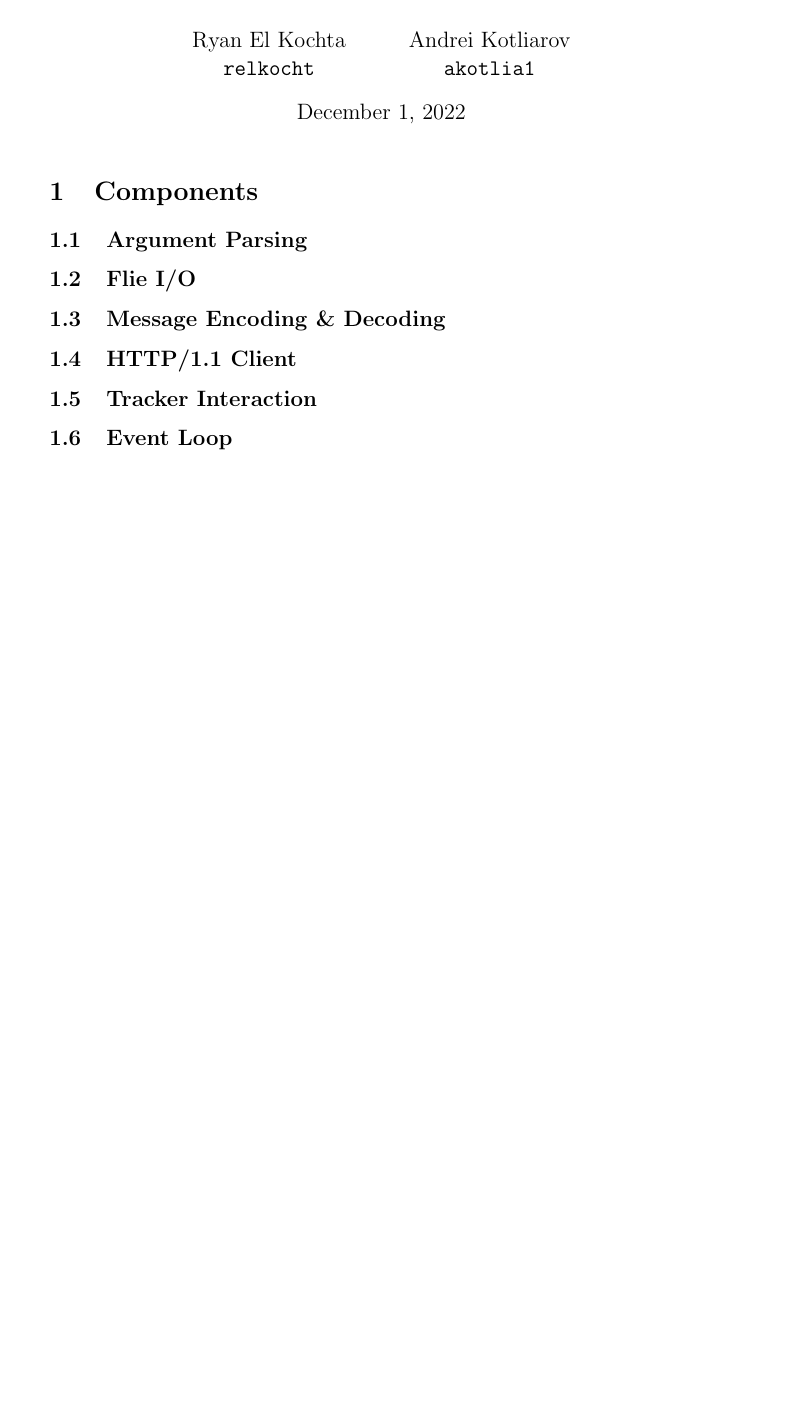
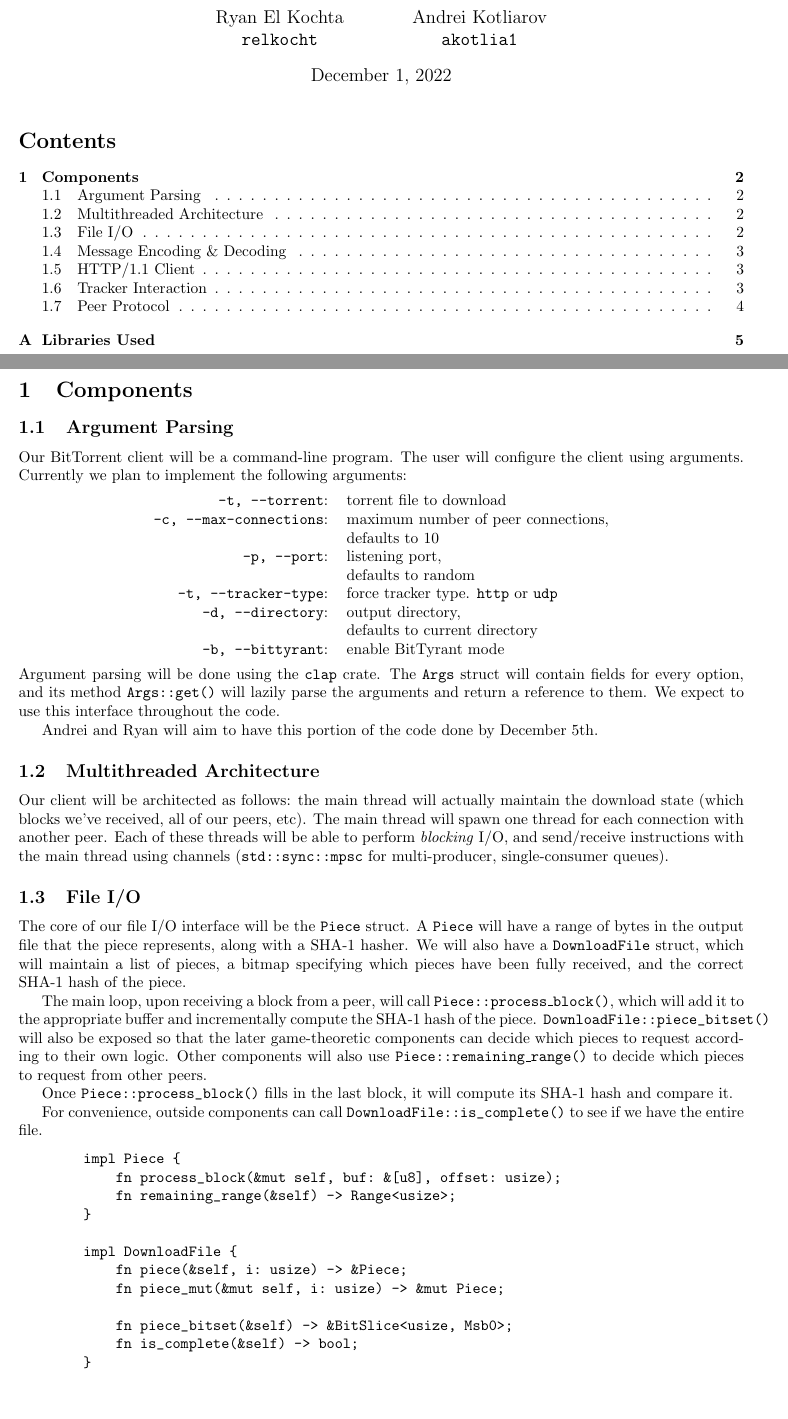
Before and after one commit to triacontakai/rittorrent, a LaTeX document (decomposition-report/main.tex): part of the page before the commit and two parts of pages 1 and 2 of 5 after it, the two joined at a grey line, cut so that both start at the same text, the shorter picture padded with empty space. Compiled offline with pdfLaTeX.

Commit message:
decomposition: upload saved work

```diff
--- a/decomposition-report/main.tex
+++ b/decomposition-report/main.tex
@@ -1,7 +1,8 @@
-\documentclass[12pt]{article}
+\documentclass{article}
 
-\usepackage[letterpaper]{geometry}
-\usepackage{lipsum}
+\usepackage[letterpaper,margin=1in]{geometry}
+\usepackage{appendix}
+\usepackage{multicol}
 
 \title{BitTorrent Decomposition Document}
 \author{Ryan El Kochta\\
@@ -15,4 +16,5 @@
 \begin{document}
 
     \maketitle
+    \tableofcontents
 
@@ -19,4 +22,60 @@
     \section{Components}
 
     \subsection{Argument Parsing}
-    \subsection{Flie I/O}
+
+    Our BitTorrent client will be a command-line program.
+    The user will configure the client using arguments.
+    Currently we plan to implement the following arguments:
+    \begin{center}
+    \begin{tabular}{r l}
+        \verb|-t, --torrent|:&         torrent file to download \\
+        \verb|-c, --max-connections|:& maximum number of peer connections, \\
+        & defaults to 10 \\
+        \verb|-p, --port|:&            listening port, \\
+        & defaults to random \\
+        \verb|-t, --tracker-type|:&    force tracker type. \verb|http| or \verb|udp| \\
+        \verb|-d, --directory|:&       output directory, \\
+        & defaults to current directory \\
+        \verb|-b, --bittyrant|:&       enable BitTyrant mode
+    \end{tabular}
+    \end{center}
+    Argument parsing will be done using the \verb|clap| crate.
+    The \verb|Args| struct will contain fields for every option, and its method \verb|Args::get()| will lazily parse the arguments and return a reference to them.
+    We expect to use this interface throughout the code.
+
+    Andrei and Ryan will aim to have this portion of the code done by December 5th.
+
+   \subsection{Multithreaded Architecture}
+
+    Our client will be architected as follows: the main thread will actually maintain the download state (which blocks we've received, all of our peers, etc).
+    The main thread will spawn one thread for each connection with another peer.
+    Each of these threads will be able to perform \emph{blocking} I/O, and send/receive instructions with the main thread using channels (\texttt{std::sync::mpsc} for multi-producer, single-consumer queues).
+
+    \subsection{File I/O}
+
+    The core of our file I/O interface will be the \verb|Piece| struct.
+    A \verb|Piece| will have a range of bytes in the output file that the piece represents, along with a SHA-1 hasher.
+    We will also have a \verb|DownloadFile| struct, which will maintain a list of pieces, a bitmap specifying which pieces have been fully received, and the correct SHA-1 hash of the piece.
+
+    The main loop, upon receiving a block from a peer, will call \texttt{Piece::process\_block()}, which will add it to the appropriate buffer and incrementally compute the SHA-1 hash of the piece.
+    \verb|DownloadFile::piece_bitset()| will also be exposed so that the later game-theoretic components can decide which pieces to request according to their own logic.
+    Other components will also use \texttt{Piece::remaining\_range()} to decide which pieces to request from other peers.
+
+    Once \verb|Piece::process_block()| fills in the last block, it will compute its SHA-1 hash and compare it.
+
+    For convenience, outside components can call \verb|DownloadFile::is_complete()| to see if we have the entire file.
+
+    \begin{verbatim}
+        impl Piece {
+            fn process_block(&mut self, buf: &[u8], offset: usize);
+            fn remaining_range(&self) -> Range<usize>;
+        }
+
+        impl DownloadFile {
+            fn piece(&self, i: usize) -> &Piece;
+            fn piece_mut(&mut self, i: usize) -> &mut Piece;
+
+            fn piece_bitset(&self) -> &BitSlice<usize, Msb0>;
+            fn is_complete(&self) -> bool;
+        }
+    \end{verbatim}
@@ -25,2 +120 @@
     \subsection{Tracker Interaction}
-    \subsection{Event Loop}
```
Also changed, not shown: decomposition-report/main.tex (83 more changed lines).
